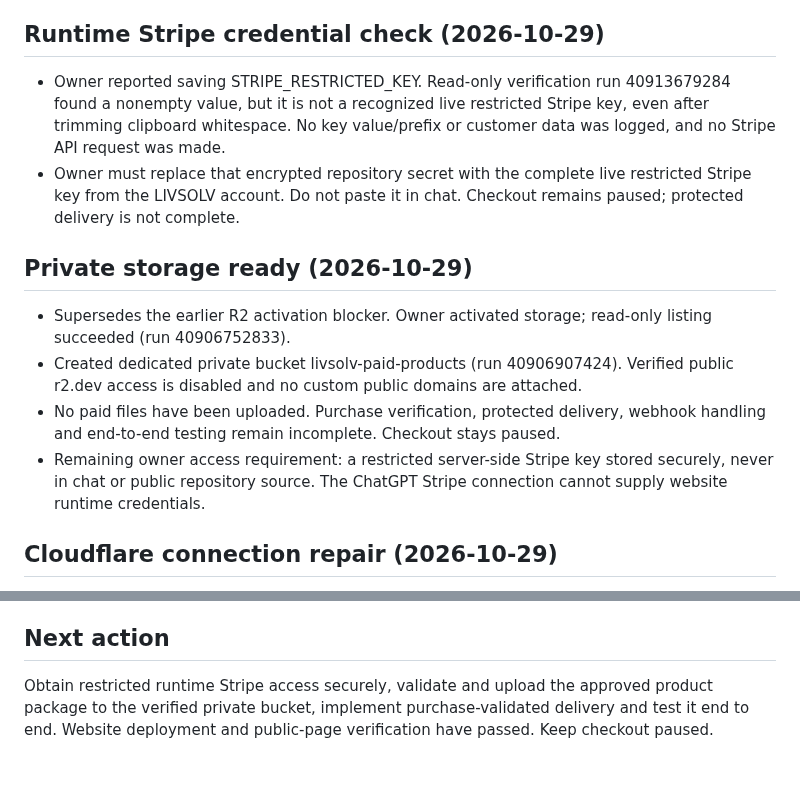
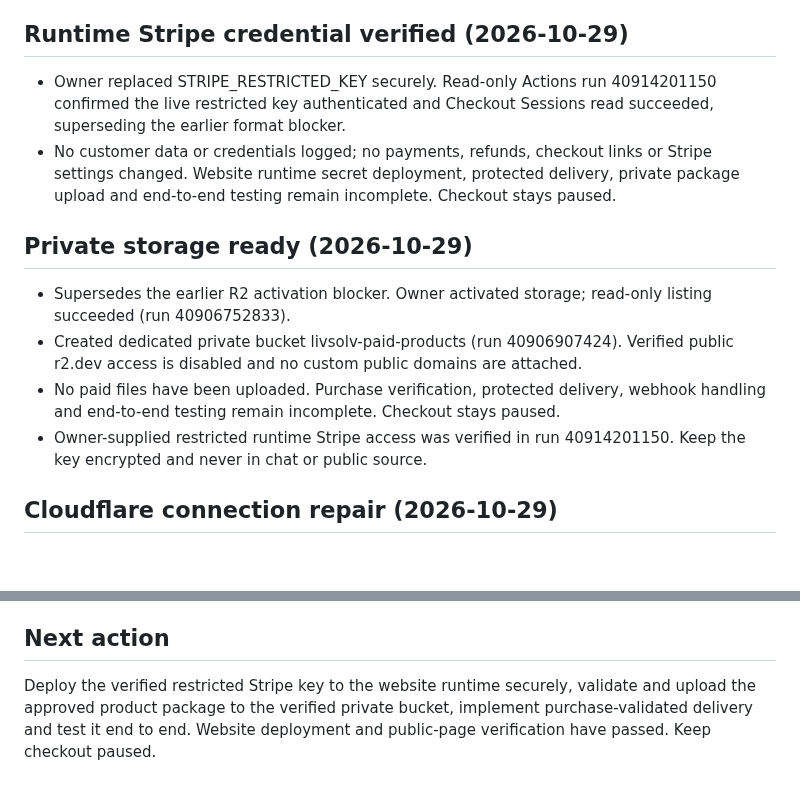
Before and after one commit to eyesonproductions-lgtm/LIVSOLV, a Markdown page: PROJECT_STATUS.md, 2 parts joined by grey strips. GitHub-like rendering; blank space fills up the shorter version.

Commit message:
Record successful live restricted Stripe credential verification

```diff
--- a/PROJECT_STATUS.md
+++ b/PROJECT_STATUS.md
@@ -11,17 +11,17 @@ Last updated: 2026-10-29
 - Evidence and original link inventory: `maintenance/amazon-link-audit-2026-10-29.json`. Affected live LIVSOLV pages were compared before changes; publication of this update remains unverified.
 - Immediate next action for this review: restore the existing Cloudflare deployment path, then finish replacement-product and buying-options checks with usable Amazon access.
 
-## Runtime Stripe credential check (2026-10-29)
+## Runtime Stripe credential verified (2026-10-29)
 
-- Owner reported saving STRIPE_RESTRICTED_KEY. Read-only verification run 40913679284 found a nonempty value, but it is not a recognized live restricted Stripe key, even after trimming clipboard whitespace. No key value/prefix or customer data was logged, and no Stripe API request was made.
-- Owner must replace that encrypted repository secret with the complete live restricted Stripe key from the LIVSOLV account. Do not paste it in chat. Checkout remains paused; protected delivery is not complete.
+- Owner replaced STRIPE_RESTRICTED_KEY securely. Read-only Actions run 40914201150 confirmed the live restricted key authenticated and Checkout Sessions read succeeded, superseding the earlier format blocker.
+- No customer data or credentials logged; no payments, refunds, checkout links or Stripe settings changed. Website runtime secret deployment, protected delivery, private package upload and end-to-end testing remain incomplete. Checkout stays paused.
 
 ## Private storage ready (2026-10-29)
 
 - Supersedes the earlier R2 activation blocker. Owner activated storage; read-only listing succeeded (run 40906752833).
 - Created dedicated private bucket livsolv-paid-products (run 40906907424). Verified public r2.dev access is disabled and no custom public domains are attached.
 - No paid files have been uploaded. Purchase verification, protected delivery, webhook handling and end-to-end testing remain incomplete. Checkout stays paused.
-- Remaining owner access requirement: a restricted server-side Stripe key stored securely, never in chat or public repository source. The ChatGPT Stripe connection cannot supply website runtime credentials.
+- Owner-supplied restricted runtime Stripe access was verified in run 40914201150. Keep the key encrypted and never in chat or public source.
 
 ## Cloudflare connection repair (2026-10-29)
 
@@ -122,4 +122,4 @@ Approved later website work includes a Go Bag branch under Away from Home with o
 
 ## Next action
 
-Obtain restricted runtime Stripe access securely, validate and upload the approved product package to the verified private bucket, implement purchase-validated delivery and test it end to end. Website deployment and public-page verification have passed. Keep checkout paused.
+Deploy the verified restricted Stripe key to the website runtime securely, validate and upload the approved product package to the verified private bucket, implement purchase-validated delivery and test it end to end. Website deployment and public-page verification have passed. Keep checkout paused.
```
